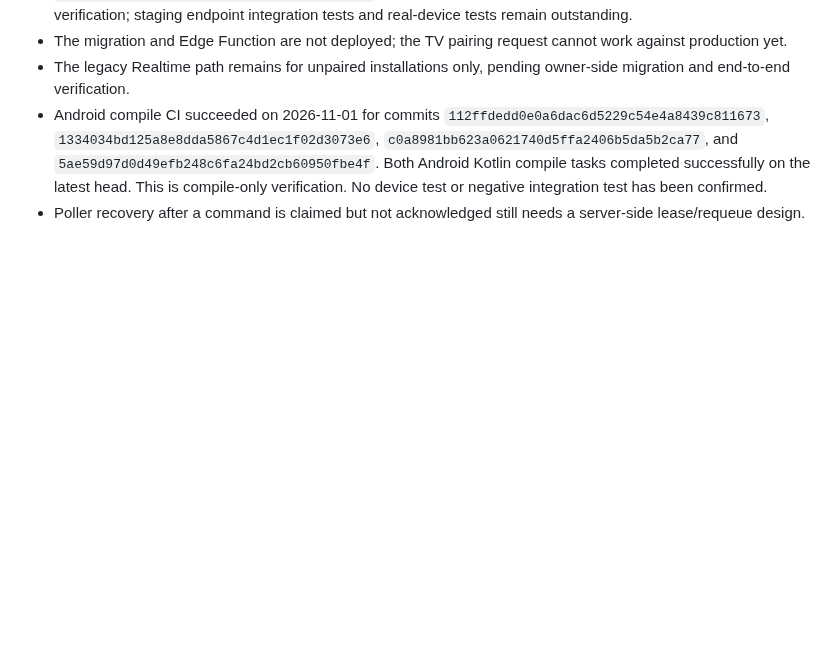
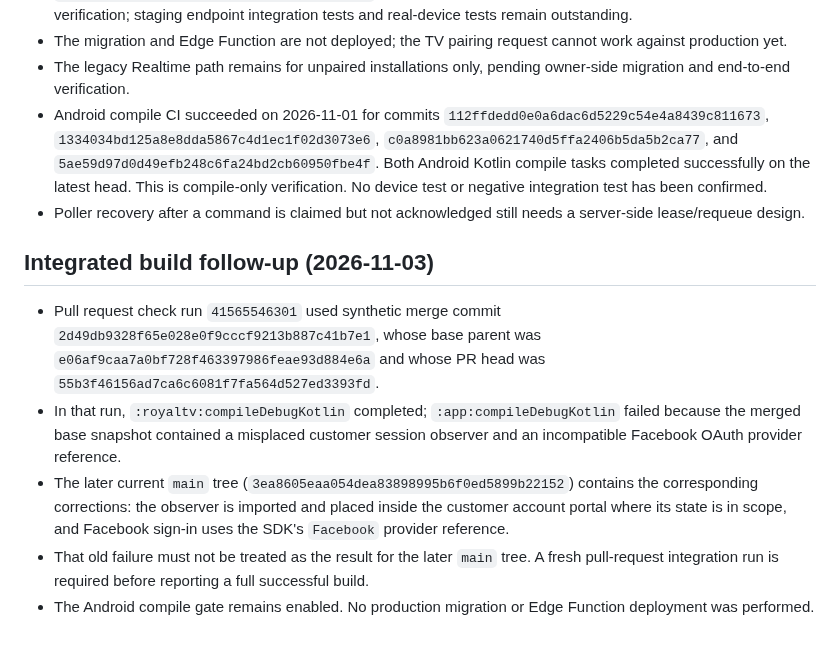
Before and after one commit to Ramistar900/almalaki, a Markdown page: docs/ROYAL_TV_AUTHORIZATION_TEST_GATE.md, the part around the change. Drawn GitHub-style; blank space fills up the shorter version.

Commit message:
Document stale merge-build failure and current main corrections

```diff
--- a/docs/ROYAL_TV_AUTHORIZATION_TEST_GATE.md
+++ b/docs/ROYAL_TV_AUTHORIZATION_TEST_GATE.md
@@ -60,3 +60,11 @@ Still incomplete:
 - The legacy Realtime path remains for unpaired installations only, pending owner-side migration and end-to-end verification.
 - Android compile CI succeeded on 2026-11-01 for commits `112ffdedd0e0a6dac6d5229c54e4a8439c811673`, `1334034bd125a8e8dda5867c4d1ec1f02d3073e6`, `c0a8981bb623a0621740d5ffa2406b5da5b2ca77`, and `5ae59d97d0d49efb248c6fa24bd2cb60950fbe4f`. Both Android Kotlin compile tasks completed successfully on the latest head. This is compile-only verification. No device test or negative integration test has been confirmed.
 - Poller recovery after a command is claimed but not acknowledged still needs a server-side lease/requeue design.
+
+## Integrated build follow-up (2026-11-03)
+
+- Pull request check run `41565546301` used synthetic merge commit `2d49db9328f65e028e0f9cccf9213b887c41b7e1`, whose base parent was `e06af9caa7a0bf728f463397986feae93d884e6a` and whose PR head was `55b3f46156ad7ca6c6081f7fa564d527ed3393fd`.
+- In that run, `:royaltv:compileDebugKotlin` completed; `:app:compileDebugKotlin` failed because the merged base snapshot contained a misplaced customer session observer and an incompatible Facebook OAuth provider reference.
+- The later current `main` tree (`3ea8605eaa054dea83898995b6f0ed5899b22152`) contains the corresponding corrections: the observer is imported and placed inside the customer account portal where its state is in scope, and Facebook sign-in uses the SDK's `Facebook` provider reference.
+- That old failure must not be treated as the result for the later `main` tree. A fresh pull-request integration run is required before reporting a full successful build.
+- The Android compile gate remains enabled. No production migration or Edge Function deployment was performed.
```
